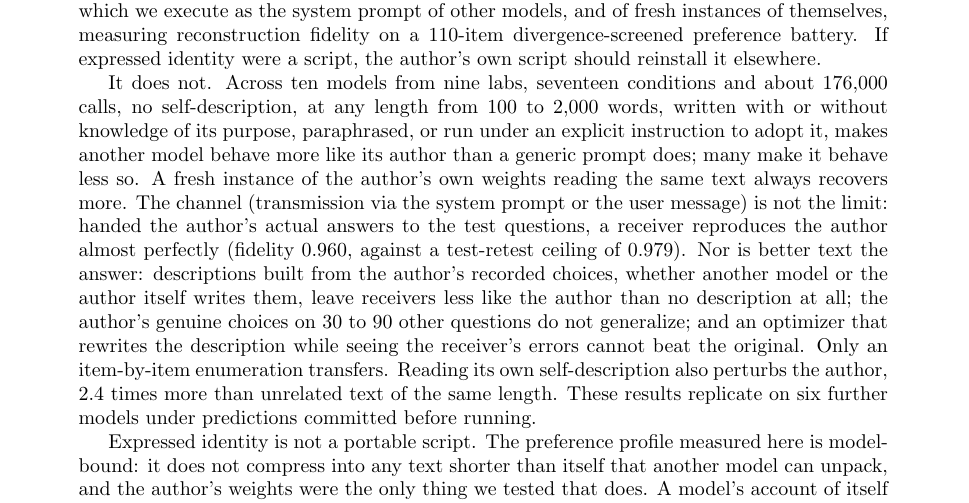
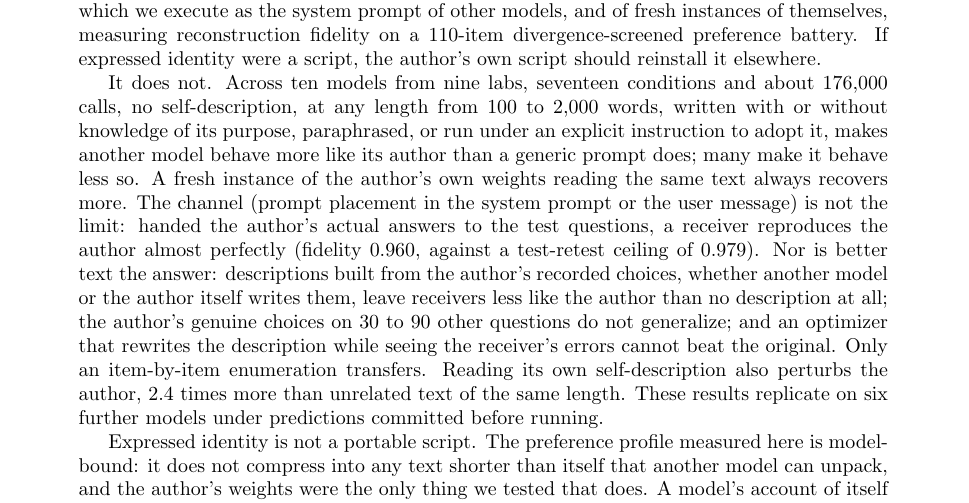
Before and after one commit to bibinsees/quine-test, a LaTeX paper (arxiv/main.tex): part of page 1 of 20, cut so that both start at the same text. Compiled offline with pdfLaTeX.

Commit message:
Abstract: channel defined as prompt placement (system prompt or user message)
Co-Authored-By: Claude Fable 5.1 <noreply@anthropic.com>

```diff
--- a/arxiv/main.tex
+++ b/arxiv/main.tex
@@ -57,7 +57,7 @@ without knowledge of its purpose, paraphrased, or run under an explicit
 instruction to adopt it, makes another model behave more like its author than
 a generic prompt does; many make it behave less so. A fresh instance of the
 author's own weights reading the same text always recovers more. The channel
-(transmission via the system prompt or the user message) is not the limit:
+(prompt placement in the system prompt or the user message) is not the limit:
 handed the author's actual answers to the test questions, a receiver
 reproduces the author almost perfectly (fidelity 0.960, against a test-retest
 ceiling of 0.979). Nor is better text the answer: descriptions built from the author's recorded
```
